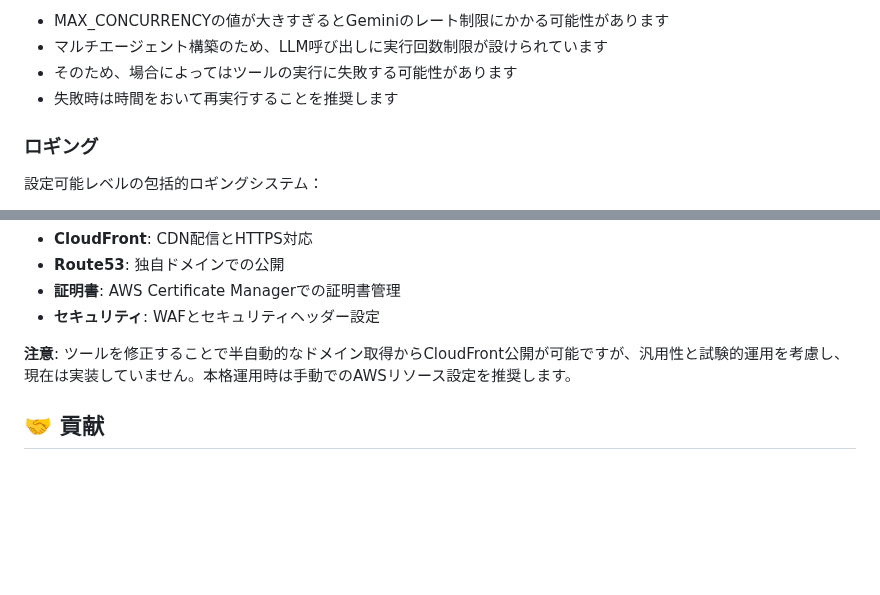
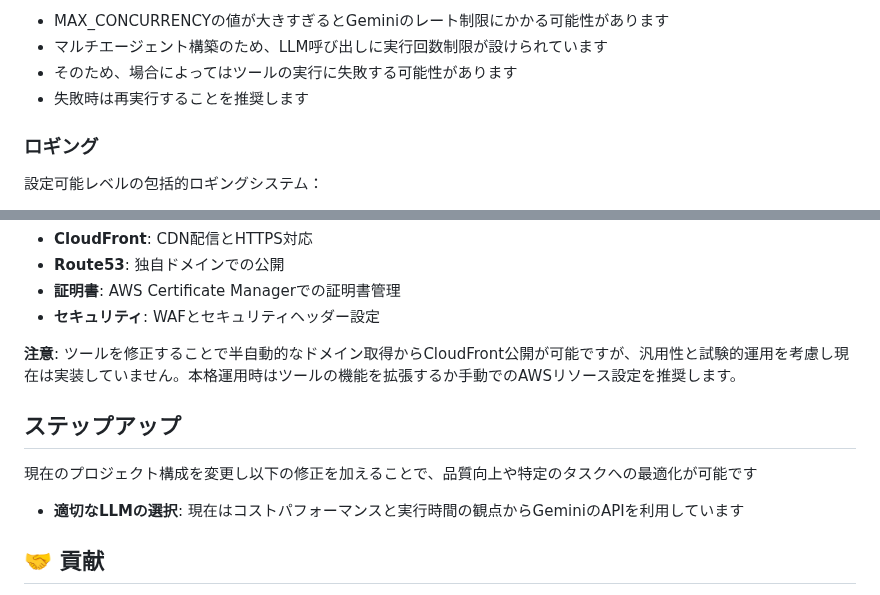
Before and after one commit to shark-bot-0118/web-dev-mcp-server, a Markdown page: README.md, 2 parts joined by grey strips. GitHub-like rendering; blank space fills up the shorter version.

```diff
--- a/README.md
+++ b/README.md
@@ -302,7 +302,7 @@ static_site_output/
 - MAX_CONCURRENCYの値が大きすぎるとGeminiのレート制限にかかる可能性があります
 - マルチエージェント構築のため、LLM呼び出しに実行回数制限が設けられています
 - そのため、場合によってはツールの実行に失敗する可能性があります
-- 失敗時は時間をおいて再実行することを推奨します
+- 失敗時は再実行することを推奨します
 
 ### ロギング
 設定可能レベルの包括的ロギングシステム：
@@ -407,7 +407,11 @@ python test/test_s3_workflow.py
 - **証明書**: AWS Certificate Managerでの証明書管理
 - **セキュリティ**: WAFとセキュリティヘッダー設定
 
-**注意**: ツールを修正することで半自動的なドメイン取得からCloudFront公開が可能ですが、汎用性と試験的運用を考慮し、現在は実装していません。本格運用時は手動でのAWSリソース設定を推奨します。
+**注意**: ツールを修正することで半自動的なドメイン取得からCloudFront公開が可能ですが、汎用性と試験的運用を考慮し現在は実装していません。本格運用時はツールの機能を拡張するか手動でのAWSリソース設定を推奨します。
+
+## ステップアップ
+現在のプロジェクト構成を変更し以下の修正を加えることで、品質向上や特定のタスクへの最適化が可能です
+- **適切なLLMの選択**: 現在はコストパフォーマンスと実行時間の観点からGeminiのAPIを利用しています
 
 ## 🤝 貢献
 
```
